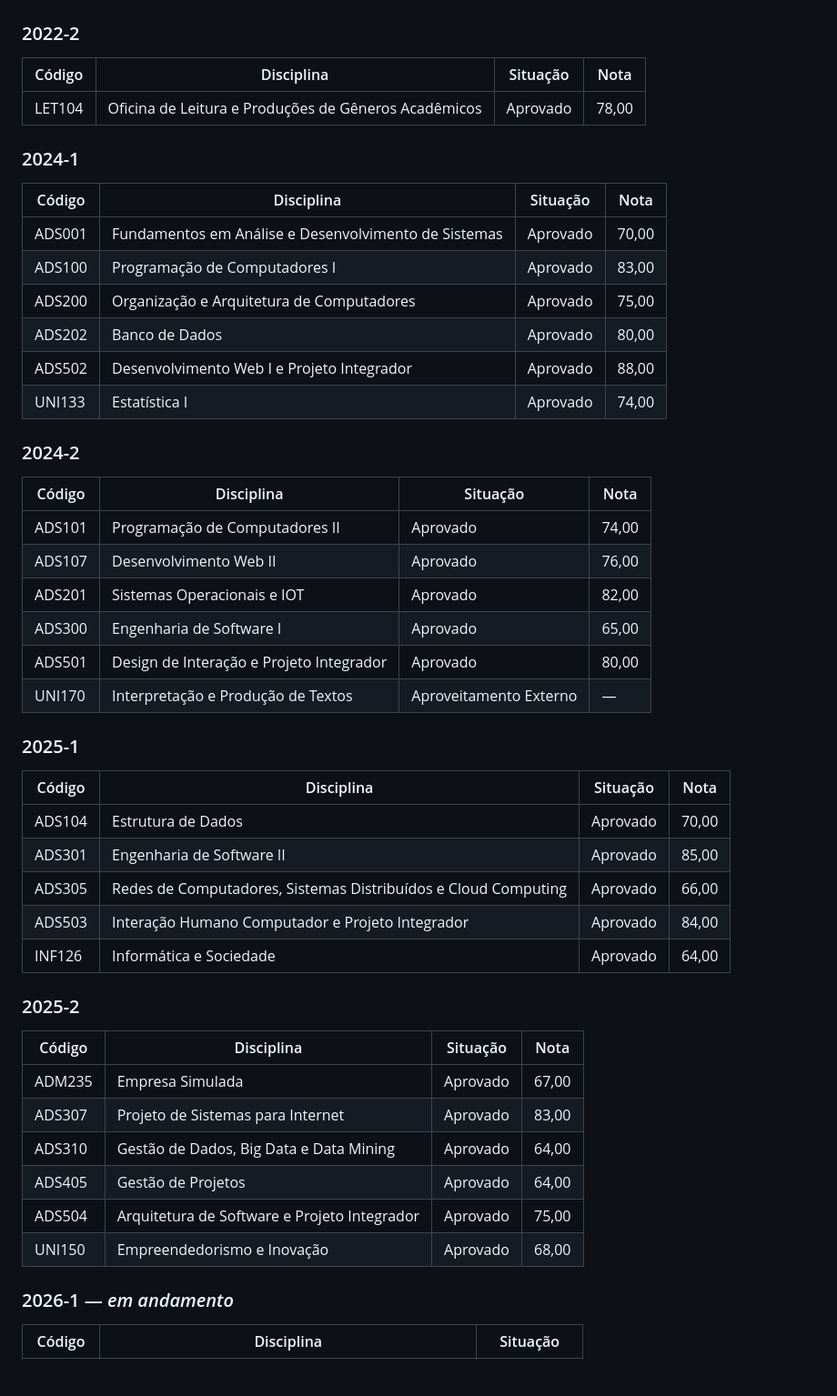
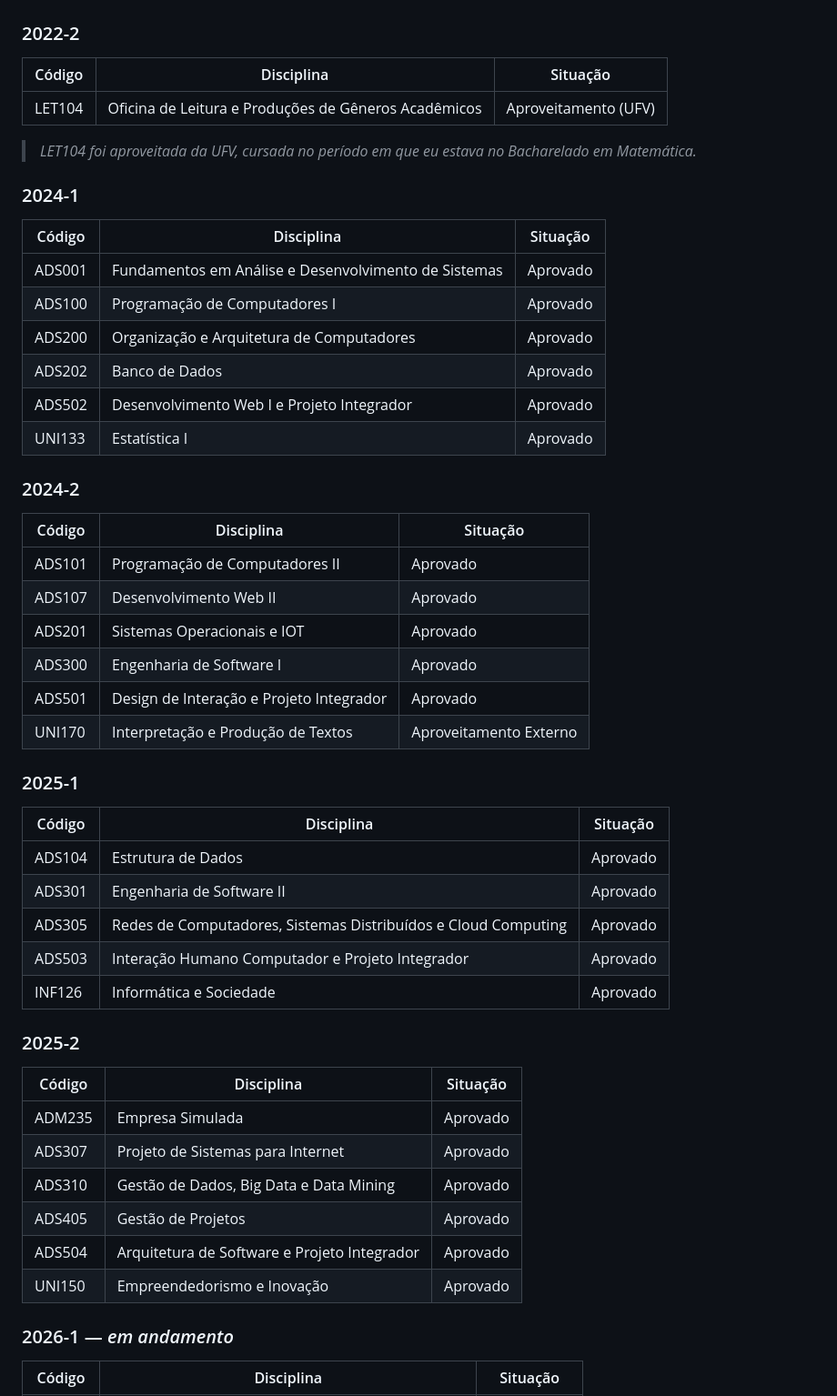
Before and after one commit to BAttomic/UniVicosa, a Markdown page: README.md, the part around one of its changes. Shown at 91% size. Drawn GitHub-style; blank space fills up the shorter version.

```diff
--- a/README.md
+++ b/README.md
@@ -40,48 +39,50 @@ Serve como registro do meu percurso e evolução ao longo do curso.
 ## 📚 Disciplinas por período
 
 ### 2022-2
-| Código | Disciplina | Situação | Nota |
-|---|---|---|---|
-| LET104 | Oficina de Leitura e Produções de Gêneros Acadêmicos | Aprovado | 78,00 |
+| Código | Disciplina | Situação |
+|---|---|---|
+| LET104 | Oficina de Leitura e Produções de Gêneros Acadêmicos | Aproveitamento (UFV) |
+
+> *LET104 foi aproveitada da UFV, cursada no período em que eu estava no Bacharelado em Matemática.*
 
 ### 2024-1
-| Código | Disciplina | Situação | Nota |
-|---|---|---|---|
-| ADS001 | Fundamentos em Análise e Desenvolvimento de Sistemas | Aprovado | 70,00 |
-| ADS100 | Programação de Computadores I | Aprovado | 83,00 |
-| ADS200 | Organização e Arquitetura de Computadores | Aprovado | 75,00 |
-| ADS202 | Banco de Dados | Aprovado | 80,00 |
-| ADS502 | Desenvolvimento Web I e Projeto Integrador | Aprovado | 88,00 |
-| UNI133 | Estatística I | Aprovado | 74,00 |
+| Código | Disciplina | Situação |
+|---|---|---|
+| ADS001 | Fundamentos em Análise e Desenvolvimento de Sistemas | Aprovado |
+| ADS100 | Programação de Computadores I | Aprovado |
+| ADS200 | Organização e Arquitetura de Computadores | Aprovado |
+| ADS202 | Banco de Dados | Aprovado |
+| ADS502 | Desenvolvimento Web I e Projeto Integrador | Aprovado |
+| UNI133 | Estatística I | Aprovado |
 
 ### 2024-2
-| Código | Disciplina | Situação | Nota |
-|---|---|---|---|
-| ADS101 | Programação de Computadores II | Aprovado | 74,00 |
-| ADS107 | Desenvolvimento Web II | Aprovado | 76,00 |
-| ADS201 | Sistemas Operacionais e IOT | Aprovado | 82,00 |
-| ADS300 | Engenharia de Software I | Aprovado | 65,00 |
-| ADS501 | Design de Interação e Projeto Integrador | Aprovado | 80,00 |
-| UNI170 | Interpretação e Produção de Textos | Aproveitamento Externo | — |
+| Código | Disciplina | Situação |
+|---|---|---|
+| ADS101 | Programação de Computadores II | Aprovado |
+| ADS107 | Desenvolvimento Web II | Aprovado |
+| ADS201 | Sistemas Operacionais e IOT | Aprovado |
+| ADS300 | Engenharia de Software I | Aprovado |
+| ADS501 | Design de Interação e Projeto Integrador | Aprovado |
+| UNI170 | Interpretação e Produção de Textos | Aproveitamento Externo |
 
 ### 2025-1
-| Código | Disciplina | Situação | Nota |
-|---|---|---|---|
-| ADS104 | Estrutura de Dados | Aprovado | 70,00 |
-| ADS301 | Engenharia de Software II | Aprovado | 85,00 |
-| ADS305 | Redes de Computadores, Sistemas Distribuídos e Cloud Computing | Aprovado | 66,00 |
-| ADS503 | Interação Humano Computador e Projeto Integrador | Aprovado | 84,00 |
-| INF126 | Informática e Sociedade | Aprovado | 64,00 |
+| Código | Disciplina | Situação |
+|---|---|---|
+| ADS104 | Estrutura de Dados | Aprovado |
+| ADS301 | Engenharia de Software II | Aprovado |
+| ADS305 | Redes de Computadores, Sistemas Distribuídos e Cloud Computing | Aprovado |
+| ADS503 | Interação Humano Computador e Projeto Integrador | Aprovado |
+| INF126 | Informática e Sociedade | Aprovado |
 
 ### 2025-2
-| Código | Disciplina | Situação | Nota |
-|---|---|---|---|
-| ADM235 | Empresa Simulada | Aprovado | 67,00 |
-| ADS307 | Projeto de Sistemas para Internet | Aprovado | 83,00 |
-| ADS310 | Gestão de Dados, Big Data e Data Mining | Aprovado | 64,00 |
-| ADS405 | Gestão de Projetos | Aprovado | 64,00 |
-| ADS504 | Arquitetura de Software e Projeto Integrador | Aprovado | 75,00 |
-| UNI150 | Empreendedorismo e Inovação | Aprovado | 68,00 |
+| Código | Disciplina | Situação |
+|---|---|---|
+| ADM235 | Empresa Simulada | Aprovado |
+| ADS307 | Projeto de Sistemas para Internet | Aprovado |
+| ADS310 | Gestão de Dados, Big Data e Data Mining | Aprovado |
+| ADS405 | Gestão de Projetos | Aprovado |
+| ADS504 | Arquitetura de Software e Projeto Integrador | Aprovado |
+| UNI150 | Empreendedorismo e Inovação | Aprovado |
 
 ### 2026-1 — *em andamento*
 | Código | Disciplina | Situação |
```
Also changed, not shown: other parts of README.md (+4 -11 lines).
